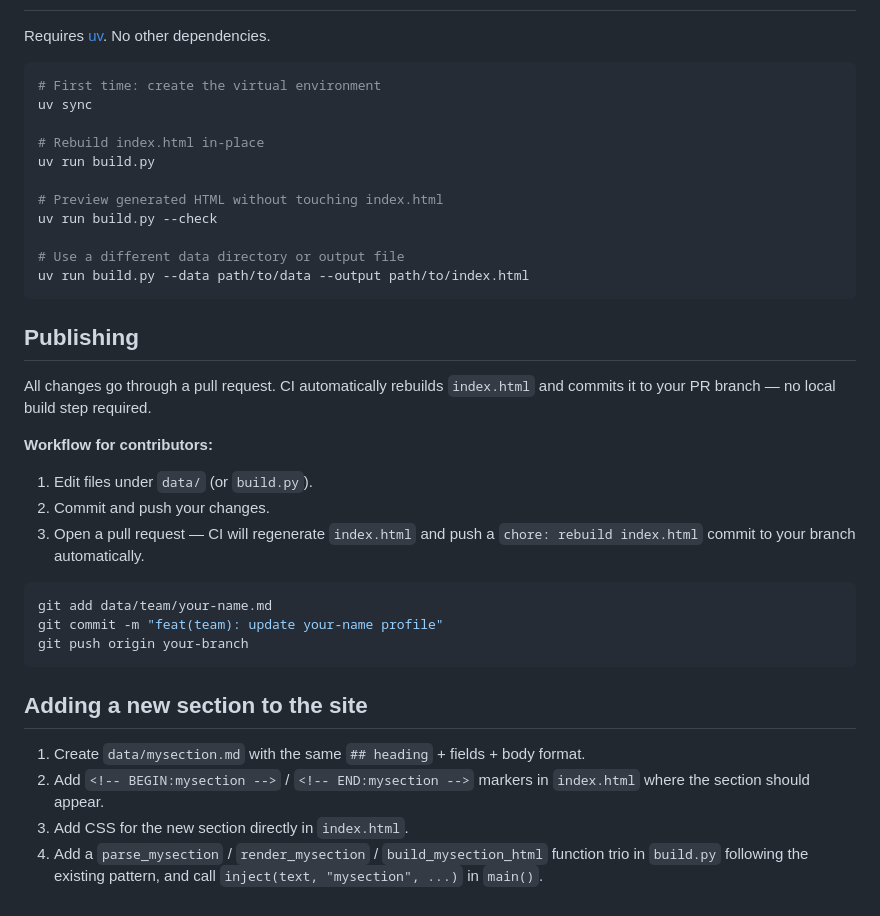
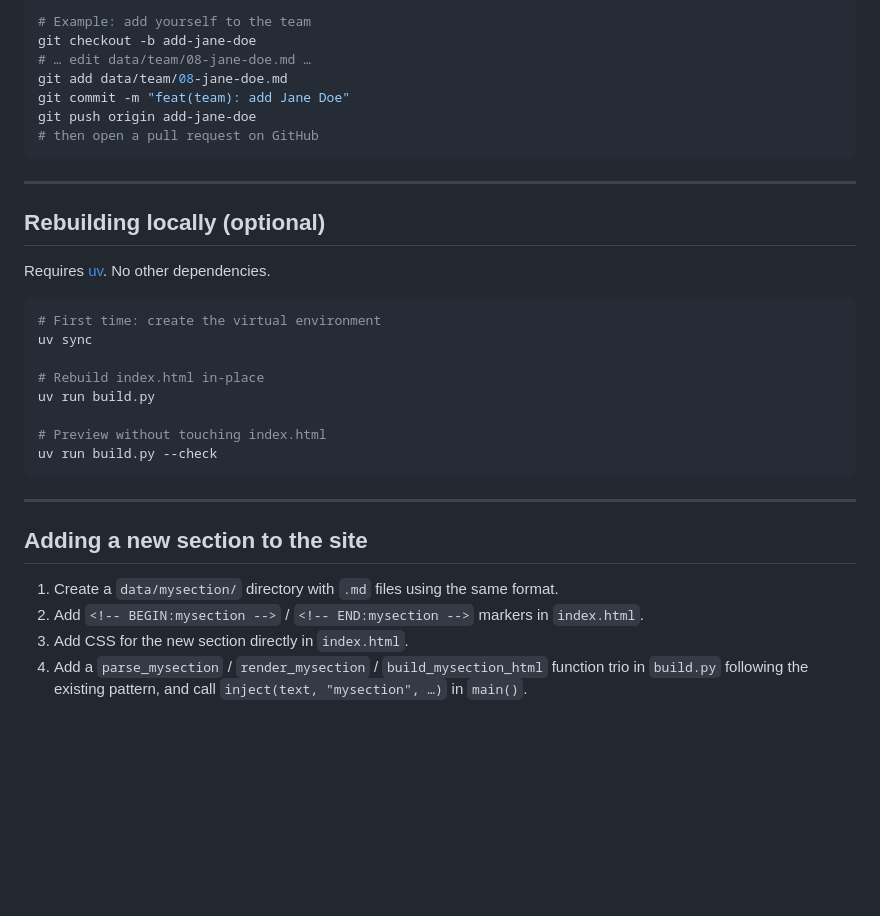
Before and after one commit to simlab-vs/simlab-vs.github.io, a Markdown page: README.md, the part around one of its changes. Rendered like a GitHub page; blank space fills up the shorter version.

````diff
--- a/README.md
+++ b/README.md
@@ -63,3 +98,16 @@ One or two sentences of bio.
+```bash
+# Example: add yourself to the team
+git checkout -b add-jane-doe
+# … edit data/team/08-jane-doe.md …
+git add data/team/08-jane-doe.md
+git commit -m "feat(team): add Jane Doe"
+git push origin add-jane-doe
+# then open a pull request on GitHub
+```
+
+---
+
+## Rebuilding locally (optional)
 
 Requires [uv](https://docs.astral.sh/uv/). No other dependencies.
 
@@ -70,37 +118,17 @@ uv sync
 # Rebuild index.html in-place
 uv run build.py
 
-# Preview generated HTML without touching index.html
+# Preview without touching index.html
 uv run build.py --check
-
-# Use a different data directory or output file
-uv run build.py --data path/to/data --output path/to/index.html
 ```
 
-## Publishing
-
-All changes go through a pull request. CI automatically rebuilds `index.html`
-and commits it to your PR branch — no local build step required.
-
-**Workflow for contributors:**
-
-1. Edit files under `data/` (or `build.py`).
-2. Commit and push your changes.
-3. Open a pull request — CI will regenerate `index.html` and push a
-   `chore: rebuild index.html` commit to your branch automatically.
-
-```bash
-git add data/team/your-name.md
-git commit -m "feat(team): update your-name profile"
-git push origin your-branch
-```
+---
 
 ## Adding a new section to the site
 
-1. Create `data/mysection.md` with the same `## heading` + fields + body format.
-2. Add `<!-- BEGIN:mysection -->` / `<!-- END:mysection -->` markers in
-   `index.html` where the section should appear.
+1. Create a `data/mysection/` directory with `.md` files using the same format.
+2. Add `<!-- BEGIN:mysection -->` / `<!-- END:mysection -->` markers in `index.html`.
 3. Add CSS for the new section directly in `index.html`.
-4. Add a `parse_mysection` / `render_mysection` / `build_mysection_html`
-   function trio in `build.py` following the existing pattern, and call
-   `inject(text, "mysection", ...)` in `main()`.
+4. Add a `parse_mysection` / `render_mysection` / `build_mysection_html` function trio
+   in `build.py` following the existing pattern, and call `inject(text, "mysection", …)`
+   in `main()`.
````
Also changed, not shown: other parts of README.md (+62 -27 lines).
